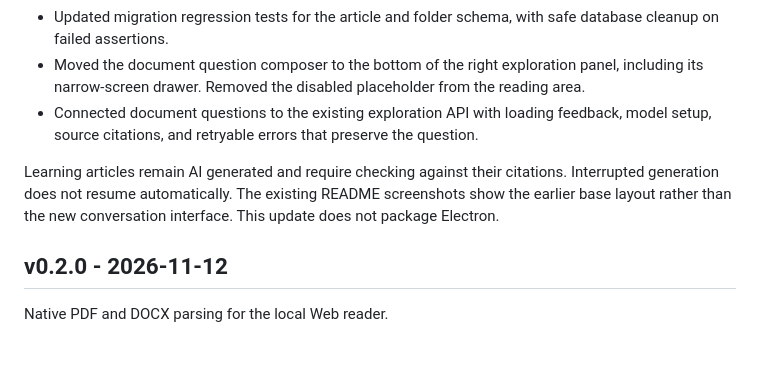
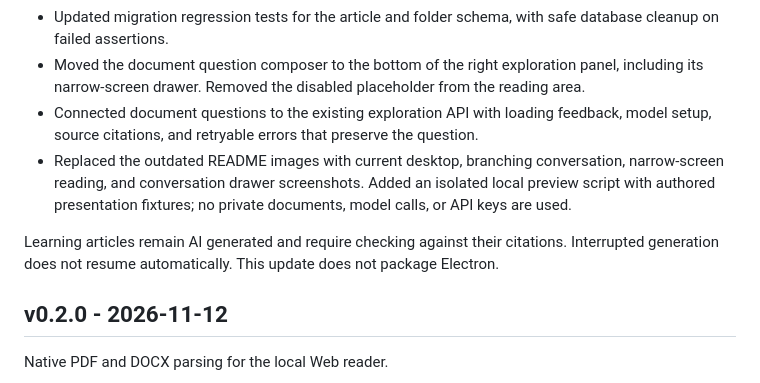
Before and after one commit to Yue-Zer/DeckLens, a Markdown page: CHANGELOG.md, the part around the change. Rendered like a GitHub page; blank space fills up the shorter version.

```diff
--- a/CHANGELOG.md
+++ b/CHANGELOG.md
@@ -10,8 +10,9 @@
 - Updated migration regression tests for the article and folder schema, with safe database cleanup on failed assertions.
 - Moved the document question composer to the bottom of the right exploration panel, including its narrow-screen drawer. Removed the disabled placeholder from the reading area.
 - Connected document questions to the existing exploration API with loading feedback, model setup, source citations, and retryable errors that preserve the question.
+- Replaced the outdated README images with current desktop, branching conversation, narrow-screen reading, and conversation drawer screenshots. Added an isolated local preview script with authored presentation fixtures; no private documents, model calls, or API keys are used.
 
-Learning articles remain AI generated and require checking against their citations. Interrupted generation does not resume automatically. The existing README screenshots show the earlier base layout rather than the new conversation interface. This update does not package Electron.
+Learning articles remain AI generated and require checking against their citations. Interrupted generation does not resume automatically. This update does not package Electron.
 
 ## v0.2.0 - 2026-11-12
 
```
Also changed, not shown: README.md (+14 -3 lines), docs/screenshots/README.md (added, +25 -0 lines), docs/screenshots/browser-mobile.jpg (deleted), docs/screenshots/browser-reading.jpg (deleted), docs/screenshots/web-reader-branches.jpg (added), docs/screenshots/web-reader-desktop.jpg (added), docs/screenshots/web-reader-mobile-chat.jpg (added), docs/screenshots/web-reader-mobile.jpg (added), 1 other file.
